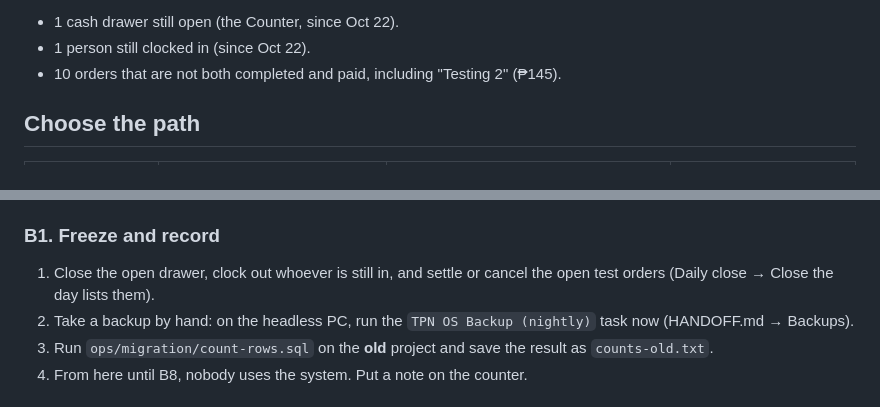
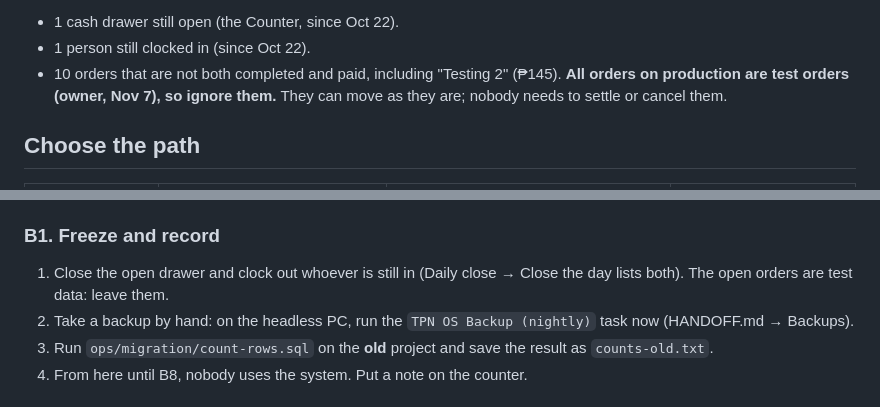
Before and after one commit to UnoRfl/tpn-os, a Markdown page: MIGRATION.md, 2 parts joined by grey strips. GitHub-like rendering.

Commit message:
Docs: production orders are all test data, ignore them in the move
- MIGRATION.md and HANDOFF Rev 42: the 10 open orders (Testing 2
  included) are tests, per the owner. No need to settle or cancel
  them before a move.

Co-Authored-By: Claude Opus 5.5 <noreply@anthropic.com>

```diff
--- a/MIGRATION.md
+++ b/MIGRATION.md
@@ -30,7 +30,7 @@ Written Nov 7, 2026 against production as it was that day (main = Rev 41, plus t
 
 - 1 cash drawer still open (the Counter, since Oct 22).
 - 1 person still clocked in (since Oct 22).
-- 10 orders that are not both completed and paid, including "Testing 2" (₱145).
+- 10 orders that are not both completed and paid, including "Testing 2" (₱145). **All orders on production are test orders (owner, Nov 7), so ignore them.** They can move as they are; nobody needs to settle or cancel them.
 
 ## Choose the path
 
@@ -77,7 +77,7 @@ You need:
 
 ### B1. Freeze and record
 
-1. Close the open drawer, clock out whoever is still in, and settle or cancel the open test orders (Daily close → Close the day lists them).
+1. Close the open drawer and clock out whoever is still in (Daily close → Close the day lists both). The open orders are test data: leave them.
 2. Take a backup by hand: on the headless PC, run the `TPN OS Backup (nightly)` task now (HANDOFF.md → Backups).
 3. Run `ops/migration/count-rows.sql` on the **old** project and save the result as `counts-old.txt`.
 4. From here until B8, nobody uses the system. Put a note on the counter.
```
Also changed, not shown: HANDOFF.md (+1 -1 lines).
